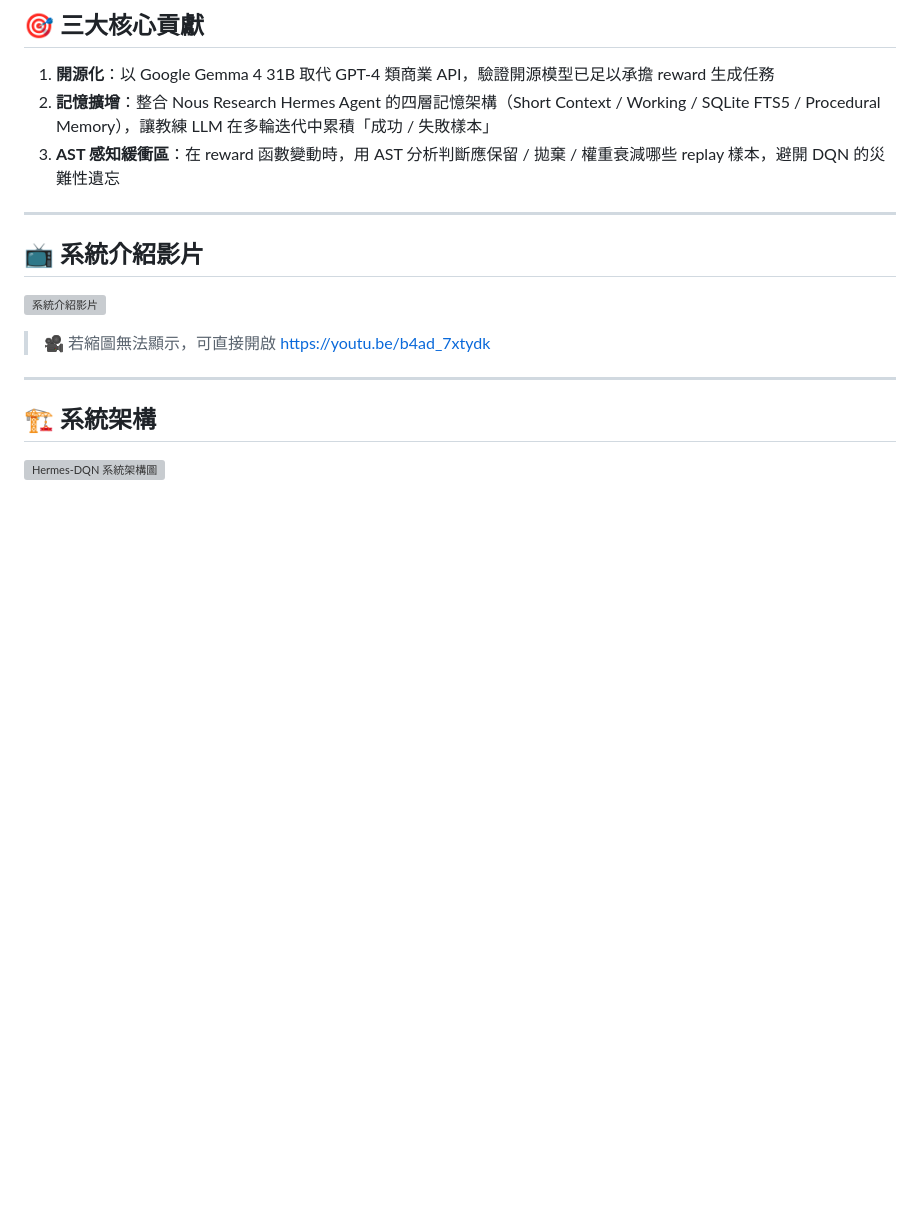
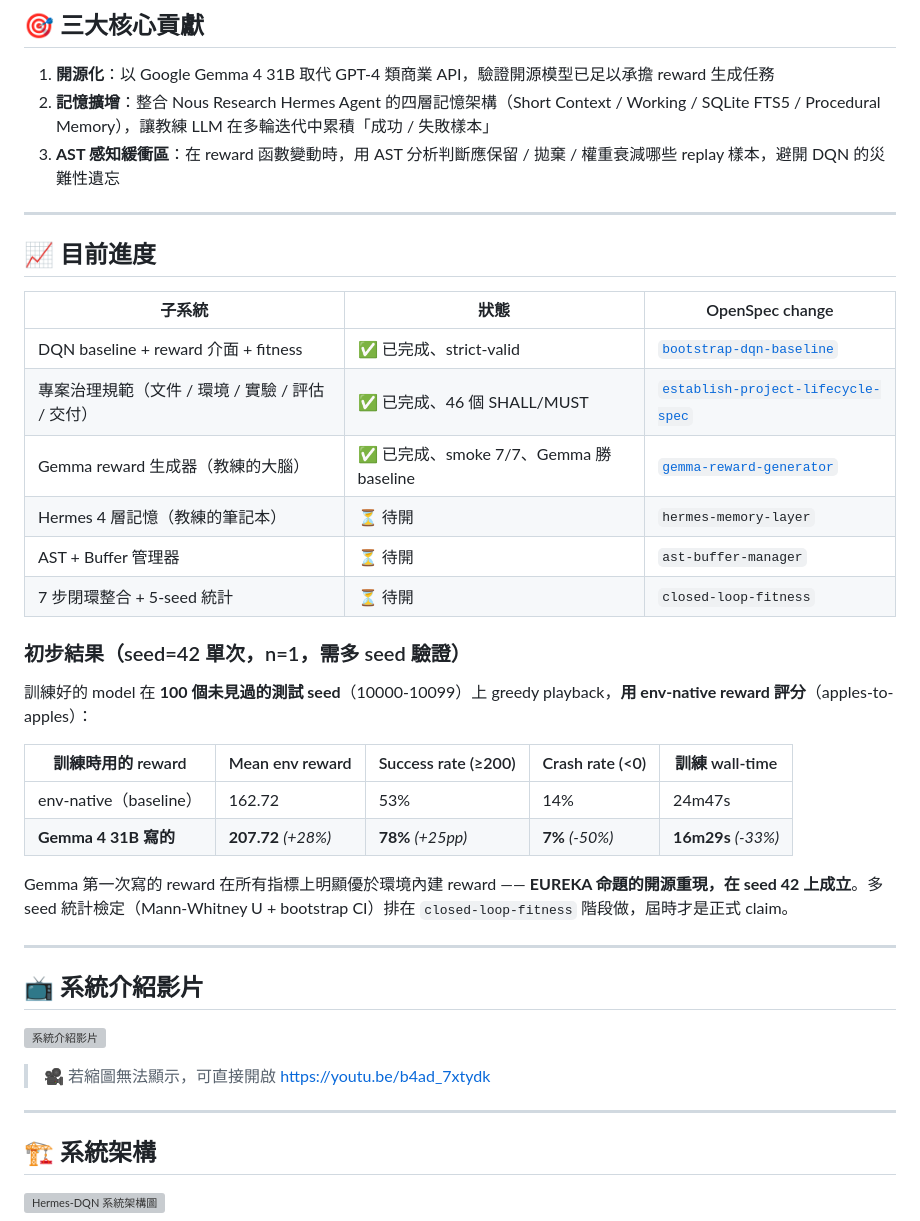
Before and after one commit to oomao/Final_project_Group5_DRL, a Markdown page: README.md, the part around one of its changes. GitHub-like rendering; blank space fills up the shorter version; grey boxes are pictures that could not be loaded.

```diff
--- a/README.md
+++ b/README.md
@@ -37,6 +37,30 @@ DRL 落地時最大的痛點是**獎勵函數設計**：獎勵稀疏、人工難
 1. **開源化**：以 Google Gemma 4 31B 取代 GPT-4 類商業 API，驗證開源模型已足以承擔 reward 生成任務
 2. **記憶擴增**：整合 Nous Research Hermes Agent 的四層記憶架構（Short Context / Working / SQLite FTS5 / Procedural Memory），讓教練 LLM 在多輪迭代中累積「成功 / 失敗樣本」
 3. **AST 感知緩衝區**：在 reward 函數變動時，用 AST 分析判斷應保留 / 拋棄 / 權重衰減哪些 replay 樣本，避開 DQN 的災難性遺忘
+
+---
+
+## 📈 目前進度
+
+| 子系統 | 狀態 | OpenSpec change |
+| --- | --- | --- |
+| DQN baseline + reward 介面 + fitness | ✅ 已完成、strict-valid | [`bootstrap-dqn-baseline`](openspec/changes/bootstrap-dqn-baseline/) |
+| 專案治理規範（文件 / 環境 / 實驗 / 評估 / 交付） | ✅ 已完成、46 個 SHALL/MUST | [`establish-project-lifecycle-spec`](openspec/changes/establish-project-lifecycle-spec/) |
+| Gemma reward 生成器（教練的大腦） | ✅ 已完成、smoke 7/7、Gemma 勝 baseline | [`gemma-reward-generator`](openspec/changes/gemma-reward-generator/) |
+| Hermes 4 層記憶（教練的筆記本） | ⏳ 待開 | `hermes-memory-layer` |
+| AST + Buffer 管理器 | ⏳ 待開 | `ast-buffer-manager` |
+| 7 步閉環整合 + 5-seed 統計 | ⏳ 待開 | `closed-loop-fitness` |
+
+### 初步結果（seed=42 單次，n=1，需多 seed 驗證）
+
+訓練好的 model 在 **100 個未見過的測試 seed**（10000-10099）上 greedy playback，**用 env-native reward 評分**（apples-to-apples）：
+
+| 訓練時用的 reward | Mean env reward | Success rate (≥200) | Crash rate (<0) | 訓練 wall-time |
+| --- | --- | --- | --- | --- |
+| env-native（baseline） | 162.72 | 53% | 14% | 24m47s |
+| **Gemma 4 31B 寫的** | **207.72** *(+28%)* | **78%** *(+25pp)* | **7%** *(-50%)* | **16m29s** *(-33%)* |
+
+Gemma 第一次寫的 reward 在所有指標上明顯優於環境內建 reward —— **EUREKA 命題的開源重現，在 seed 42 上成立**。多 seed 統計檢定（Mann-Whitney U + bootstrap CI）排在 `closed-loop-fitness` 階段做，屆時才是正式 claim。
 
 ---
 
```
Also changed, not shown: other parts of README.md (+41 -1 lines).
